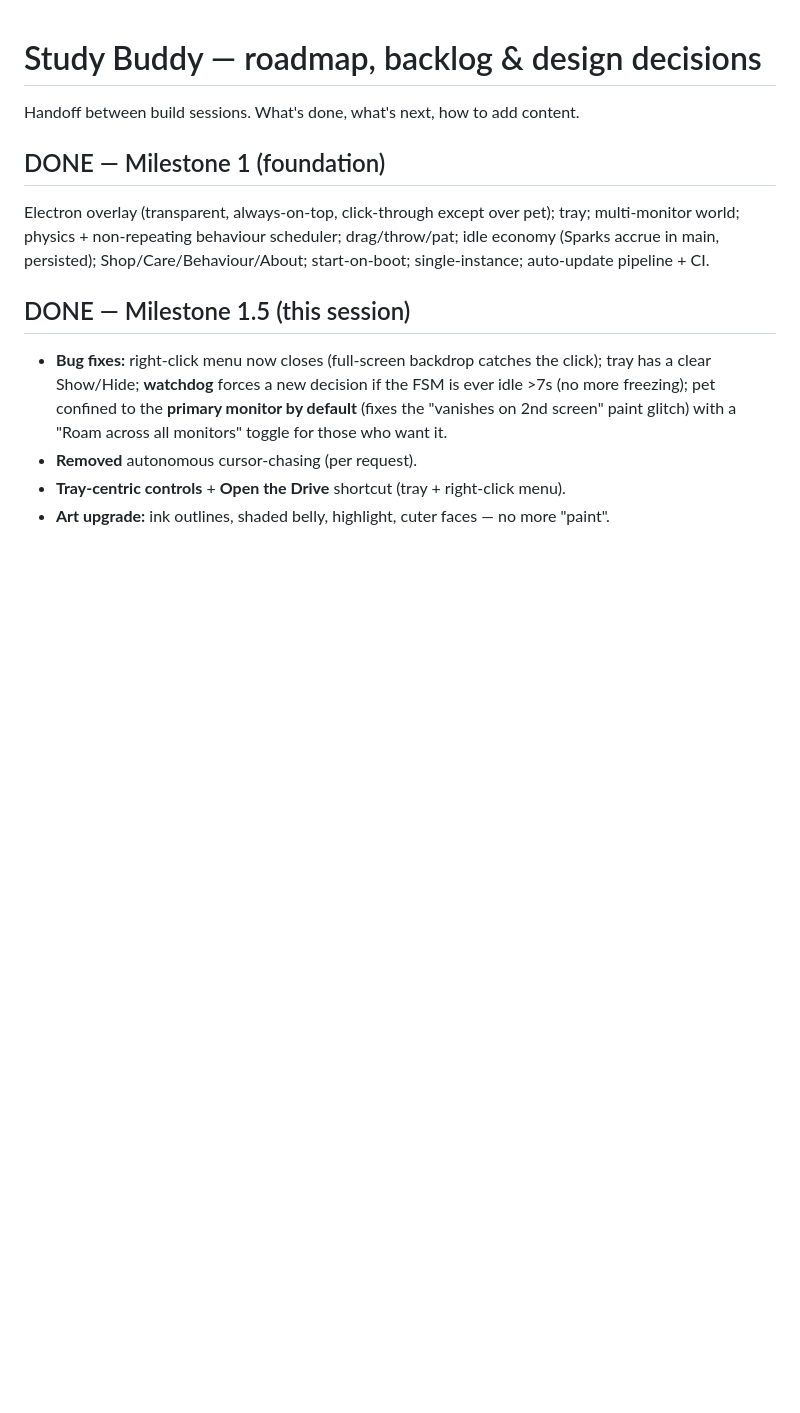
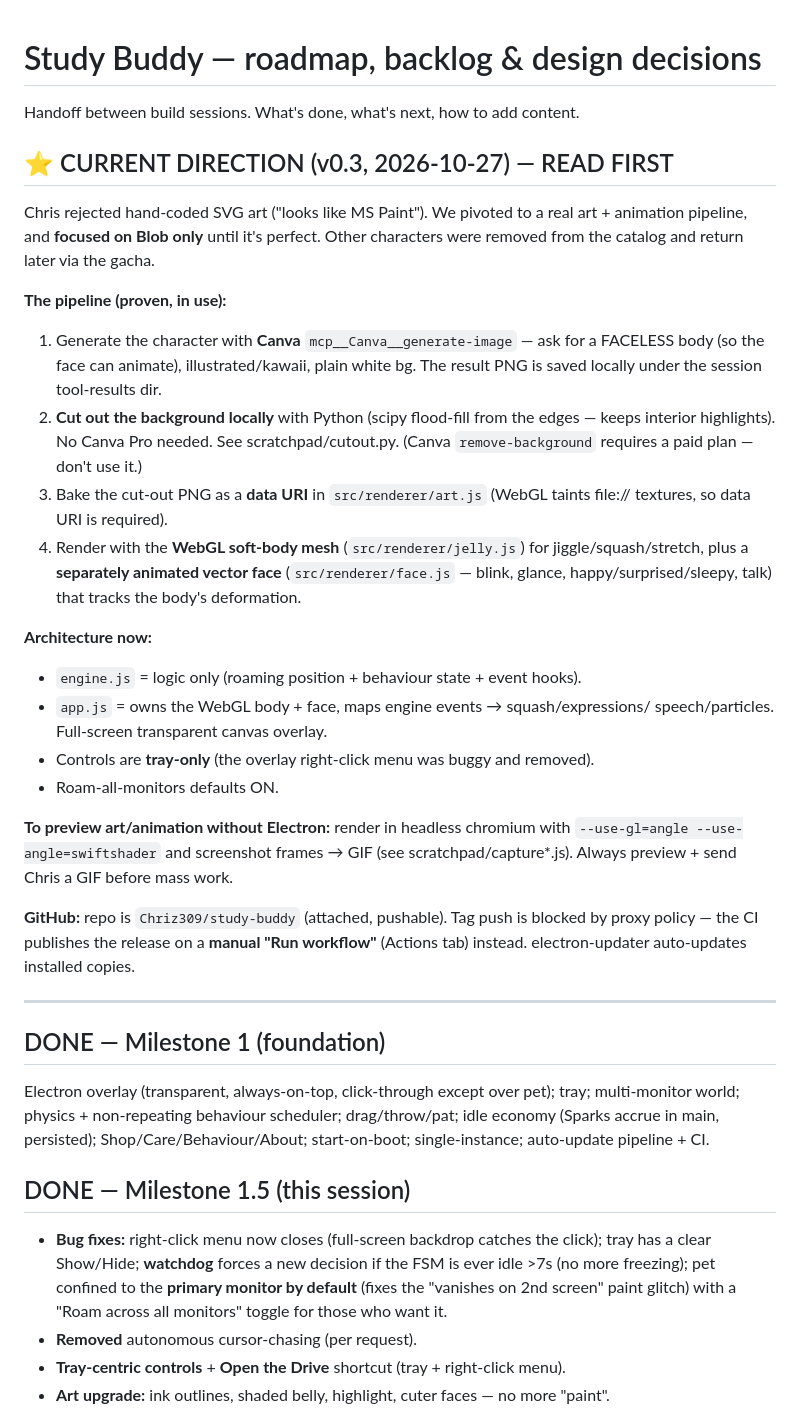
Before and after one commit to Chriz309/study-buddy, a Markdown page: ROADMAP.md, the part around the change. GitHub-like rendering; blank space fills up the shorter version.

Commit message:
Roadmap: document the v0.3 Canva->cutout->mesh pipeline and blob focus
Co-Authored-By: Claude Opus 4.8 <noreply@anthropic.com>
Claude-Session: https://claude.ai/code/session_01V1i6v3P9i3Rk11xk71vczw

```diff
--- a/ROADMAP.md
+++ b/ROADMAP.md
@@ -1,6 +1,43 @@
 # Study Buddy — roadmap, backlog & design decisions
 
 Handoff between build sessions. What's done, what's next, how to add content.
+
+## ⭐ CURRENT DIRECTION (v0.3, 2026-10-27) — READ FIRST
+Chris rejected hand-coded SVG art ("looks like MS Paint"). We pivoted to a real
+art + animation pipeline, and **focused on Blob only** until it's perfect. Other
+characters were removed from the catalog and return later via the gacha.
+
+**The pipeline (proven, in use):**
+1. Generate the character with **Canva** `mcp__Canva__generate-image` — ask for a
+   FACELESS body (so the face can animate), illustrated/kawaii, plain white bg.
+   The result PNG is saved locally under the session tool-results dir.
+2. **Cut out the background locally** with Python (scipy flood-fill from the edges —
+   keeps interior highlights). No Canva Pro needed. See scratchpad/cutout.py.
+   (Canva `remove-background` requires a paid plan — don't use it.)
+3. Bake the cut-out PNG as a **data URI** in `src/renderer/art.js` (WebGL taints
+   file:// textures, so data URI is required).
+4. Render with the **WebGL soft-body mesh** (`src/renderer/jelly.js`) for
+   jiggle/squash/stretch, plus a **separately animated vector face**
+   (`src/renderer/face.js` — blink, glance, happy/surprised/sleepy, talk) that
+   tracks the body's deformation.
+
+**Architecture now:**
+- `engine.js` = logic only (roaming position + behaviour state + event hooks).
+- `app.js` = owns the WebGL body + face, maps engine events → squash/expressions/
+  speech/particles. Full-screen transparent canvas overlay.
+- Controls are **tray-only** (the overlay right-click menu was buggy and removed).
+- Roam-all-monitors defaults ON.
+
+**To preview art/animation without Electron:** render in headless chromium with
+`--use-gl=angle --use-angle=swiftshader` and screenshot frames → GIF (see
+scratchpad/capture*.js). Always preview + send Chris a GIF before mass work.
+
+**GitHub:** repo is `Chriz309/study-buddy` (attached, pushable). Tag push is blocked
+by proxy policy — the CI publishes the release on a **manual "Run workflow"**
+(Actions tab) instead. electron-updater auto-updates installed copies.
+
+---
+
 
 ## DONE — Milestone 1 (foundation)
 Electron overlay (transparent, always-on-top, click-through except over pet); tray;
```
